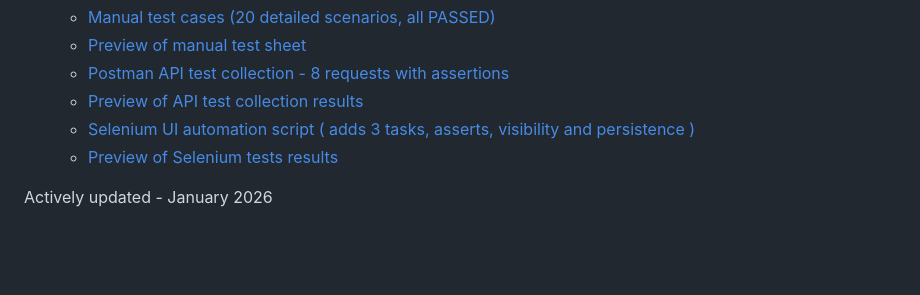
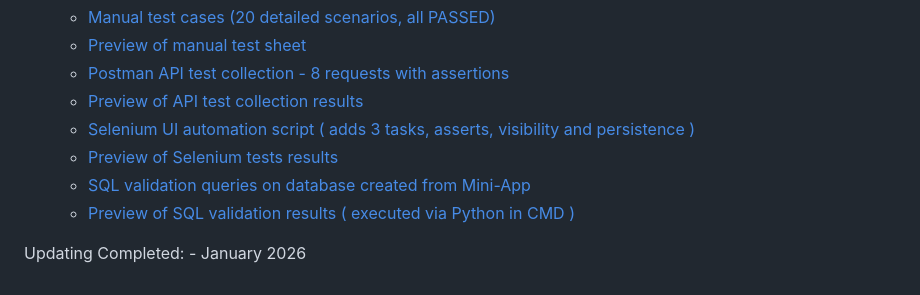
Before and after one commit to SkipTheVM/TESLA-QA-PORTFOLIO, a Markdown page: README.md, the part around the change. Rendered like a GitHub page; blank space fills up the shorter version.

Commit message:
Update README.md
Added SQL validation script and results

```diff
--- a/README.md
+++ b/README.md
@@ -36,5 +36,7 @@ Contains:
       - [Preview of API test collection results](end-to-end-mini-project/tests/postman/mini-app-api-test-preview.png)
       - [Selenium UI automation script ( adds 3 tasks, asserts, visibility and persistence )](end-to-end-mini-project/tests/selenium/test_mini_app_UI.py)
       - [Preview of Selenium tests results](end-to-end-mini-project/tests/selenium/selenium_mini_app_UI_preview.png)
+      - [SQL validation queries on database created from Mini-App](end-to-end-mini-project/tests/sql/SQL_validation_results.py)
+      - [Preview of SQL validation results ( executed via Python in CMD )](end-to-end-mini-project/tests/sql/mini_app_sql_validation.png)
 
-Actively updated -  January 2026
+Updating Completed: -  January 2026
```
